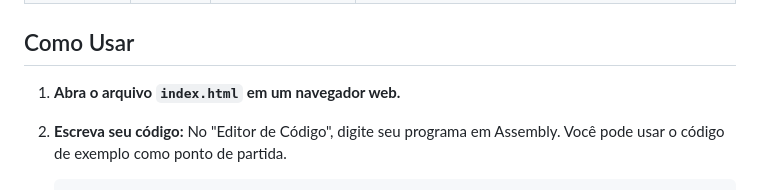
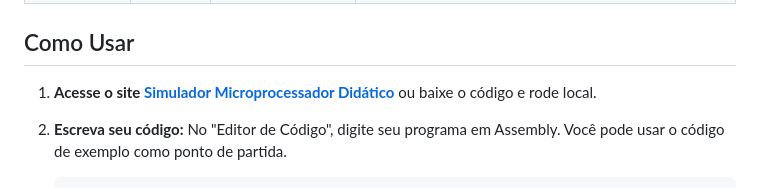
Before and after one commit to luk4w/mp-didatico, a Markdown page: README.md, the part around one of its changes. Drawn GitHub-style.

````diff
--- a/README.md
+++ b/README.md
@@ -66,7 +68,7 @@ As instruções são codificadas em 16 bits, sendo os 5 bits mais significativos
 
 ## Como Usar
 
-1.  **Abra o arquivo `index.html` em um navegador web.**
+1.  **Acesse o site [Simulador Microprocessador Didático](https://luk4w.github.io/mp-didatico/)** ou baixe o código e rode local.
 2.  **Escreva seu código:** No "Editor de Código", digite seu programa em Assembly. Você pode usar o código de exemplo como ponto de partida.
 
     ```assembly
````
Also changed, not shown: other parts of README.md (+2 -0 lines).
